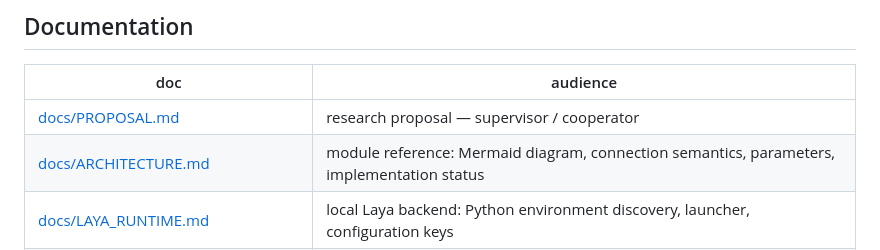
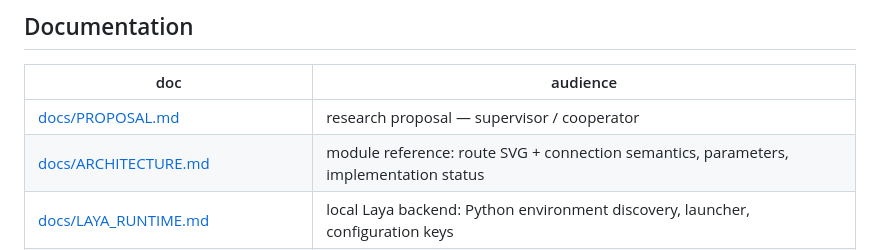
Before and after one commit to Jaffe2718/s1cap, a Markdown page: README.md, the part around the change. Drawn GitHub-style.

```diff
--- a/README.md
+++ b/README.md
@@ -97,7 +97,7 @@ s1cap/
 | doc | audience |
 |---|---|
 | [docs/PROPOSAL.md](docs/PROPOSAL.md) | research proposal — supervisor / cooperator |
-| [docs/ARCHITECTURE.md](docs/ARCHITECTURE.md) | module reference: Mermaid diagram, connection semantics, parameters, implementation status |
+| [docs/ARCHITECTURE.md](docs/ARCHITECTURE.md) | module reference: route SVG + connection semantics, parameters, implementation status |
 | [docs/LAYA_RUNTIME.md](docs/LAYA_RUNTIME.md) | local Laya backend: Python environment discovery, launcher, configuration keys |
 | [docs/CONTROL_PLANE_LOGGING.md](docs/CONTROL_PLANE_LOGGING.md) | control-plane isolation: two-log design and the invariants that keep System-1 from scoring its own output |
 | [docs/AGENT_BRIEF.md](docs/AGENT_BRIEF.md) | implementation brief for coding agents — verified facts base, interfaces, algorithms, milestones |
```
Also changed, not shown: docs/ARCHITECTURE.md (+8 -9 lines).
